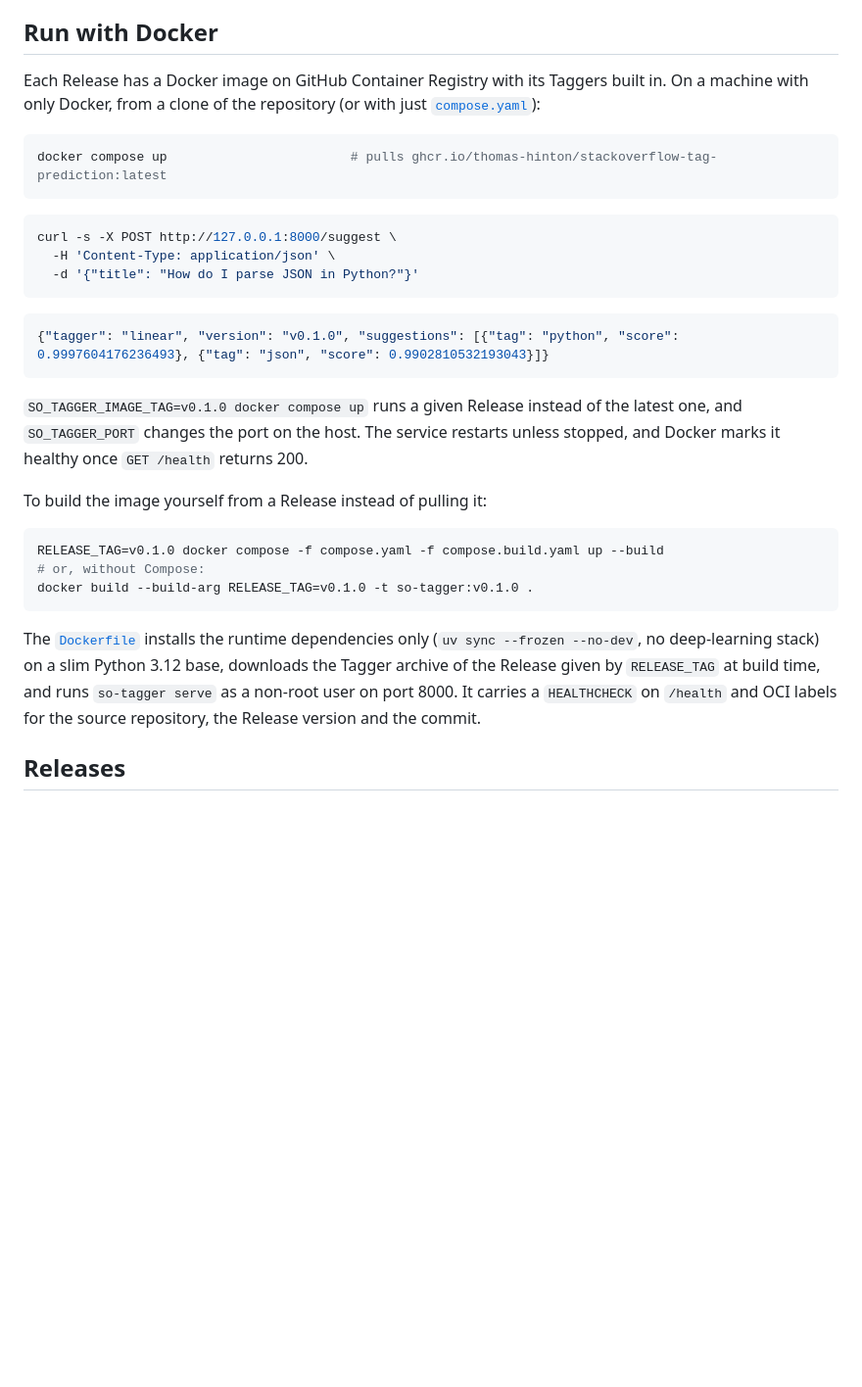
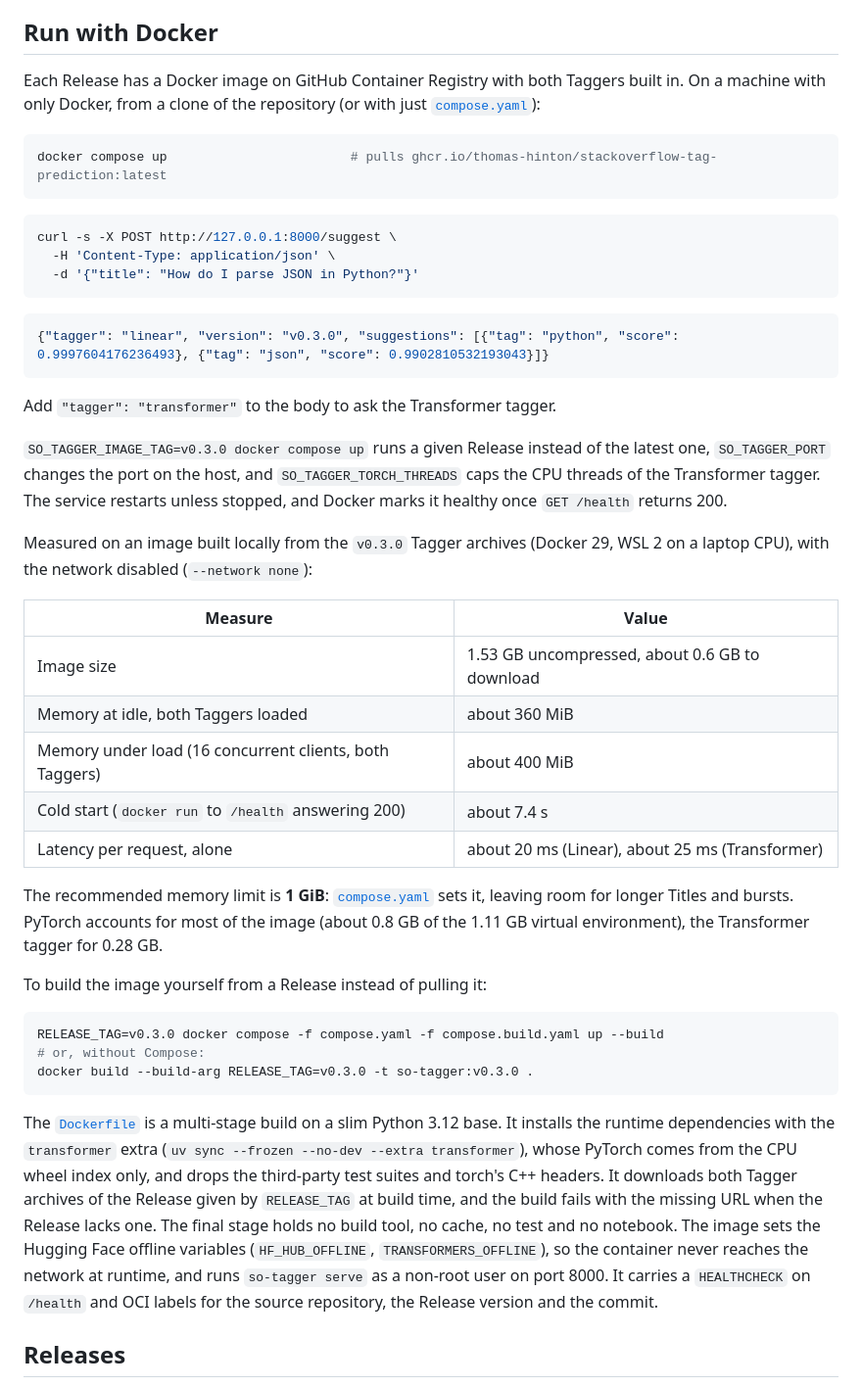
Before and after one commit to thomas-hinton/stackoverflow-tag-prediction, a Markdown page: README.md, the part around one of its changes. Shown at 98% size. GitHub-like rendering; blank space fills up the shorter version.

````diff
--- a/README.md
+++ b/README.md
@@ -139,7 +149,7 @@ Suggestions and the latency. Titles themselves are only logged at debug level.
 
 ## Run with Docker
 
-Each Release has a Docker image on GitHub Container Registry with its Taggers built in. On a
+Each Release has a Docker image on GitHub Container Registry with both Taggers built in. On a
 machine with only Docker, from a clone of the repository (or with just
 [`compose.yaml`](compose.yaml)):
 
@@ -154,26 +164,49 @@ curl -s -X POST http://127.0.0.1:8000/suggest \
 ```
 
 ```json
-{"tagger": "linear", "version": "v0.1.0", "suggestions": [{"tag": "python", "score": 0.9997604176236493}, {"tag": "json", "score": 0.9902810532193043}]}
+{"tagger": "linear", "version": "v0.3.0", "suggestions": [{"tag": "python", "score": 0.9997604176236493}, {"tag": "json", "score": 0.9902810532193043}]}
 ```
 
-`SO_TAGGER_IMAGE_TAG=v0.1.0 docker compose up` runs a given Release instead of the latest one,
-and `SO_TAGGER_PORT` changes the port on the host. The service restarts unless stopped, and
-Docker marks it healthy once `GET /health` returns 200.
+Add `"tagger": "transformer"` to the body to ask the Transformer tagger.
+
+`SO_TAGGER_IMAGE_TAG=v0.3.0 docker compose up` runs a given Release instead of the latest one,
+`SO_TAGGER_PORT` changes the port on the host, and `SO_TAGGER_TORCH_THREADS` caps the CPU
+threads of the Transformer tagger. The service restarts unless stopped, and Docker marks it
+healthy once `GET /health` returns 200.
+
+Measured on an image built locally from the `v0.3.0` Tagger archives (Docker 29, WSL 2 on a
+laptop CPU), with the network disabled (`--network none`):
+
+| Measure | Value |
+| --- | --- |
+| Image size | 1.53 GB uncompressed, about 0.6 GB to download |
+| Memory at idle, both Taggers loaded | about 360 MiB |
+| Memory under load (16 concurrent clients, both Taggers) | about 400 MiB |
+| Cold start (`docker run` to `/health` answering 200) | about 7.4 s |
+| Latency per request, alone | about 20 ms (Linear), about 25 ms (Transformer) |
+
+The recommended memory limit is **1 GiB**: [`compose.yaml`](compose.yaml) sets it, leaving room
+for longer Titles and bursts. PyTorch accounts for most of the image (about 0.8 GB of the
+1.11 GB virtual environment), the Transformer tagger for 0.28 GB.
 
 To build the image yourself from a Release instead of pulling it:
 
 ```bash
-RELEASE_TAG=v0.1.0 docker compose -f compose.yaml -f compose.build.yaml up --build
+RELEASE_TAG=v0.3.0 docker compose -f compose.yaml -f compose.build.yaml up --build
 # or, without Compose:
-docker build --build-arg RELEASE_TAG=v0.1.0 -t so-tagger:v0.1.0 .
+docker build --build-arg RELEASE_TAG=v0.3.0 -t so-tagger:v0.3.0 .
 ```
 
-The [`Dockerfile`](Dockerfile) installs the runtime dependencies only (`uv sync --frozen
---no-dev`, no deep-learning stack) on a slim Python 3.12 base, downloads the Tagger archive of
-the Release given by `RELEASE_TAG` at build time, and runs `so-tagger serve` as a non-root user
-on port 8000. It carries a `HEALTHCHECK` on `/health` and OCI labels for the source repository,
-the Release version and the commit.
+The [`Dockerfile`](Dockerfile) is a multi-stage build on a slim Python 3.12 base. It installs the
+runtime dependencies with the `transformer` extra (`uv sync --frozen --no-dev --extra
+transformer`), whose PyTorch comes from the CPU wheel index only, and drops the third-party test
+suites and torch's C++ headers. It downloads both Tagger archives of the Release given by
+`RELEASE_TAG` at build time, and the build fails with the missing URL when the Release lacks
+one. The final stage holds no build tool, no cache, no test and no notebook. The image sets the
+Hugging Face offline variables (`HF_HUB_OFFLINE`, `TRANSFORMERS_OFFLINE`), so the container
+never reaches the network at runtime, and runs `so-tagger serve` as a non-root user on port
+8000. It carries a `HEALTHCHECK` on `/health` and OCI labels for the source repository, the
+Release version and the commit.
 
 ## Releases
 
````
Also changed, not shown: other parts of README.md (+47 -23 lines), docs/images/screenshots/api-docs-suggest.png, 11 other files.
